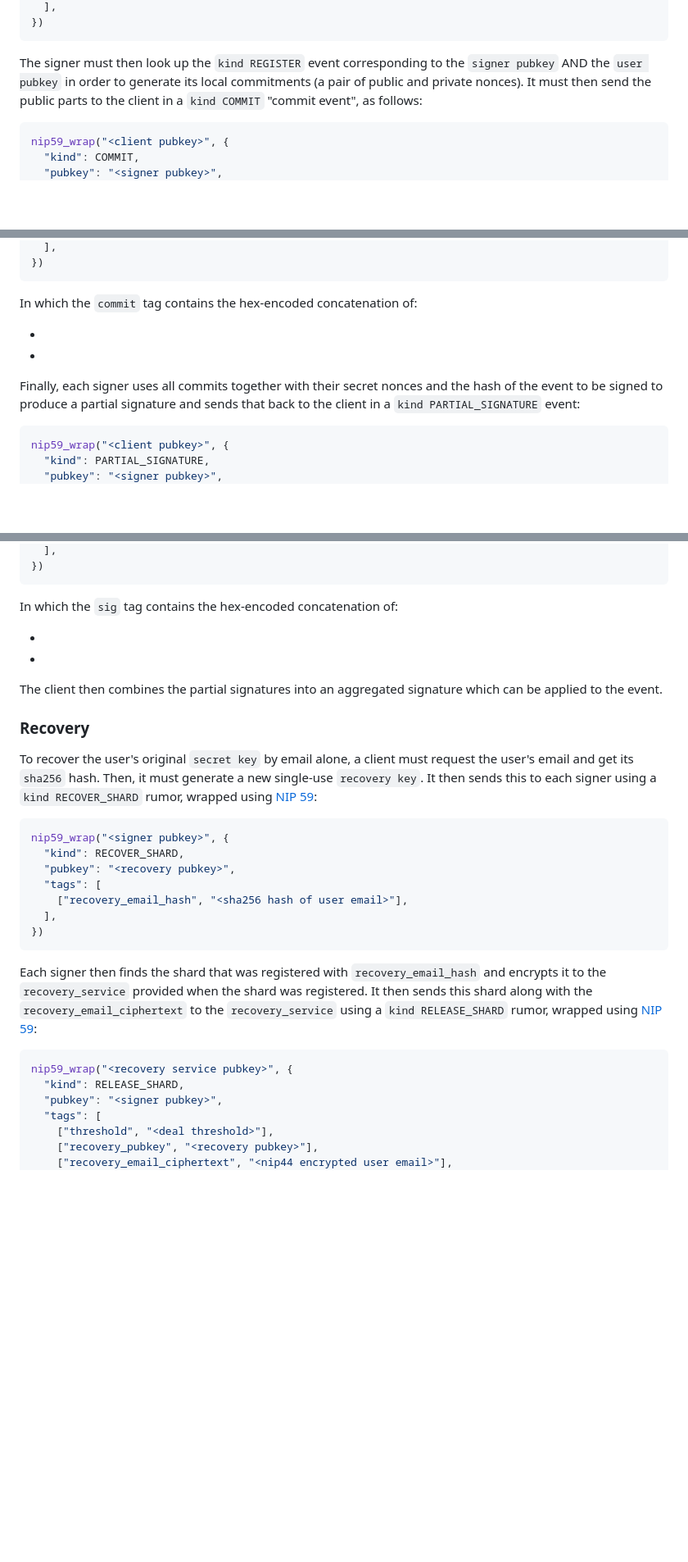
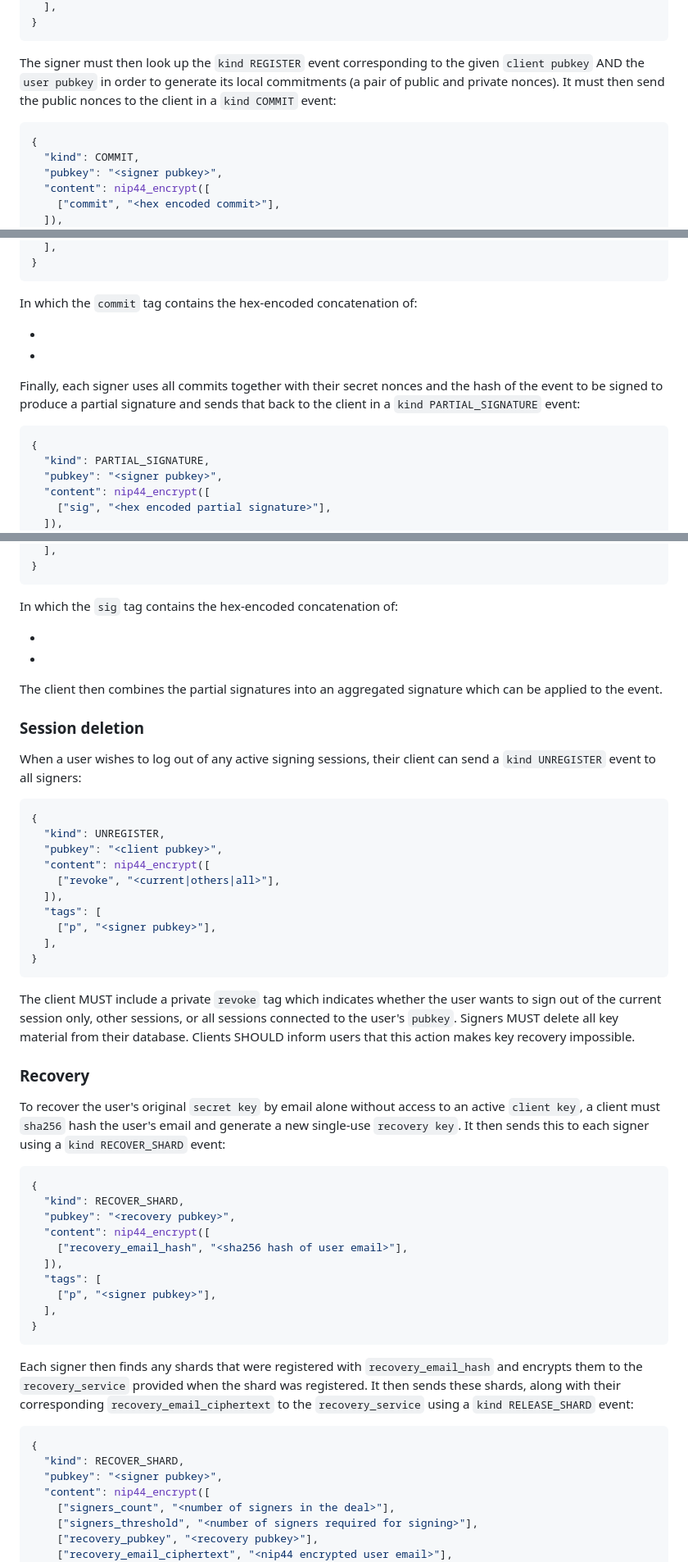
Before and after one commit to coracle-social/pomade, a Markdown page: plan.md, 3 parts joined by grey strips. Shown at 82% size. GitHub-like rendering; blank space fills up the shorter version.

````diff
--- a/plan.md
+++ b/plan.md
@@ -94,11 +155,14 @@ nip59_wrap("<signer pubkey>", {
   ],
-})
+}
 ```
 
-The signer must then look up the `kind REGISTER` event corresponding to the `signer pubkey` AND the `user pubkey` in order to generate its local commitments (a pair of public and private nonces). It must then send the public parts to the client in a `kind COMMIT` "commit event", as follows:
+The signer must then look up the `kind REGISTER` event corresponding to the given `client pubkey` AND the `user pubkey` in order to generate its local commitments (a pair of public and private nonces). It must then send the public nonces to the client in a `kind COMMIT` event:
 
 ```typescript
-nip59_wrap("<client pubkey>", {
+{
   "kind": COMMIT,
   "pubkey": "<signer pubkey>",
+  "content": nip44_encrypt([
+    ["commit", "<hex encoded commit>"],
+  ]),
   "tags": [
@@ -128,5 +194,5 @@ nip59_wrap("<signer pubkey>", {
   ],
-})
+}
 ```
 
 In which the `commit` tag contains the hex-encoded concatenation of:
@@ -137,7 +203,10 @@ In which the `commit` tag contains the hex-encoded concatenation of:
 Finally, each signer uses all commits together with their secret nonces and the hash of the event to be signed to produce a partial signature and sends that back to the client in a `kind PARTIAL_SIGNATURE` event:
 
 ```typescript
-nip59_wrap("<client pubkey>", {
+{
   "kind": PARTIAL_SIGNATURE,
   "pubkey": "<signer pubkey>",
+  "content": nip44_encrypt([
+    ["sig", "<hex encoded partial signature>"],
+  ]),
   "tags": [
@@ -146,5 +215,5 @@ nip59_wrap("<client pubkey>", {
   ],
-})
+}
 ```
 
 In which the `sig` tag contains the hex-encoded concatenation of:
@@ -154,28 +223,51 @@ In which the `sig` tag contains the hex-encoded concatenation of:
 
 The client then combines the partial signatures into an aggregated signature which can be applied to the event.
 
+### Session deletion
+
+When a user wishes to log out of any active signing sessions, their client can send a `kind UNREGISTER` event to all signers:
+
+```typescript
+{
+  "kind": UNREGISTER,
+  "pubkey": "<client pubkey>",
+  "content": nip44_encrypt([
+    ["revoke", "<current|others|all>"],
+  ]),
+  "tags": [
+    ["p", "<signer pubkey>"],
+  ],
+}
+```
+
+The client MUST include a private `revoke` tag which indicates whether the user wants to sign out of the current session only, other sessions, or all sessions connected to the user's `pubkey`. Signers MUST delete all key material from their database. Clients SHOULD inform users that this action makes key recovery impossible.
+
 ### Recovery
 
-To recover the user's original `secret key` by email alone, a client must request the user's email and get its `sha256` hash. Then, it must generate a new single-use `recovery key`. It then sends this to each signer using a `kind RECOVER_SHARD` rumor, wrapped using [NIP 59](59.md):
+To recover the user's original `secret key` by email alone without access to an active `client key`, a client must `sha256` hash the user's email and generate a new single-use `recovery key`. It then sends this to each signer using a `kind RECOVER_SHARD` event:
 
 ```typescript
-nip59_wrap("<signer pubkey>", {
+{
   "kind": RECOVER_SHARD,
   "pubkey": "<recovery pubkey>",
+  "content": nip44_encrypt([
+    ["recovery_email_hash", "<sha256 hash of user email>"],
+  ]),
   "tags": [
-    ["recovery_email_hash", "<sha256 hash of user email>"],
+    ["p", "<signer pubkey>"],
   ],
-})
+}
 ```
 
-Each signer then finds the shard that was registered with `recovery_email_hash` and encrypts it to the `recovery_service` provided when the shard was registered. It then sends this shard along with the `recovery_email_ciphertext` to the `recovery_service` using a `kind RELEASE_SHARD` rumor, wrapped using [NIP 59](59.md):
+Each signer then finds any shards that were registered with `recovery_email_hash` and encrypts them to the `recovery_service` provided when the shard was registered. It then sends these shards, along with their corresponding `recovery_email_ciphertext` to the `recovery_service` using a `kind RELEASE_SHARD` event:
 
 ```typescript
-nip59_wrap("<recovery service pubkey>", {
-  "kind": RELEASE_SHARD,
+{
+  "kind": RECOVER_SHARD,
   "pubkey": "<signer pubkey>",
-  "tags": [
-    ["threshold", "<deal threshold>"],
+  "content": nip44_encrypt([
+    ["signers_count", "<number of signers in the deal>"],
+    ["signers_threshold", "<number of signers required for signing>"],
     ["recovery_pubkey", "<recovery pubkey>"],
     ["recovery_email_ciphertext", "<nip44 encrypted user email>"],
     ["shard_ciphertext", "<encrypted hex encoded secret key shard>"],
````
Also changed, not shown: other parts of plan.md (+147 -70 lines).
